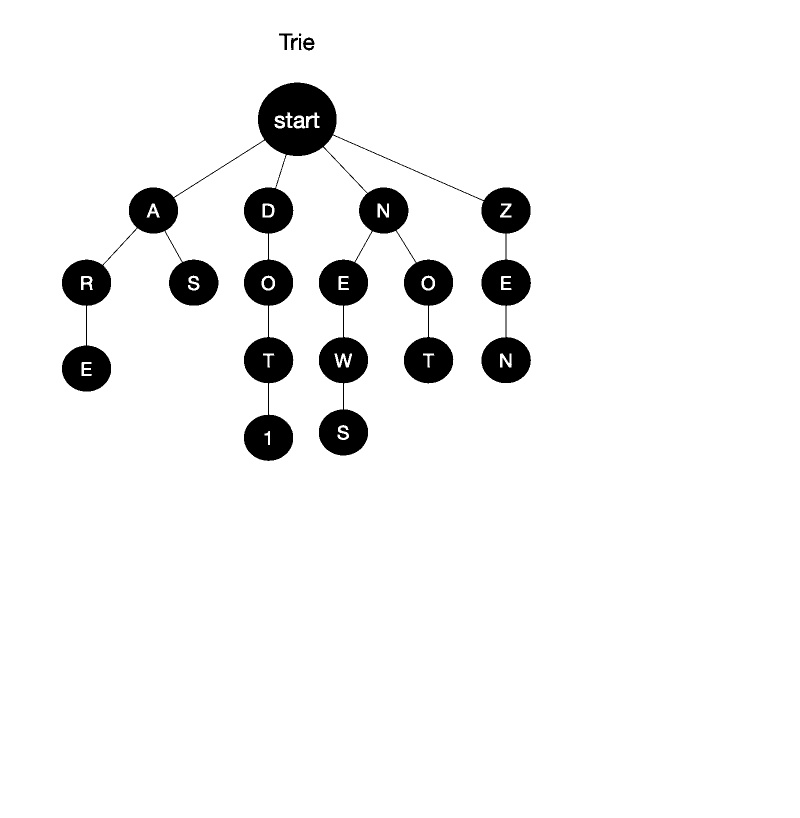
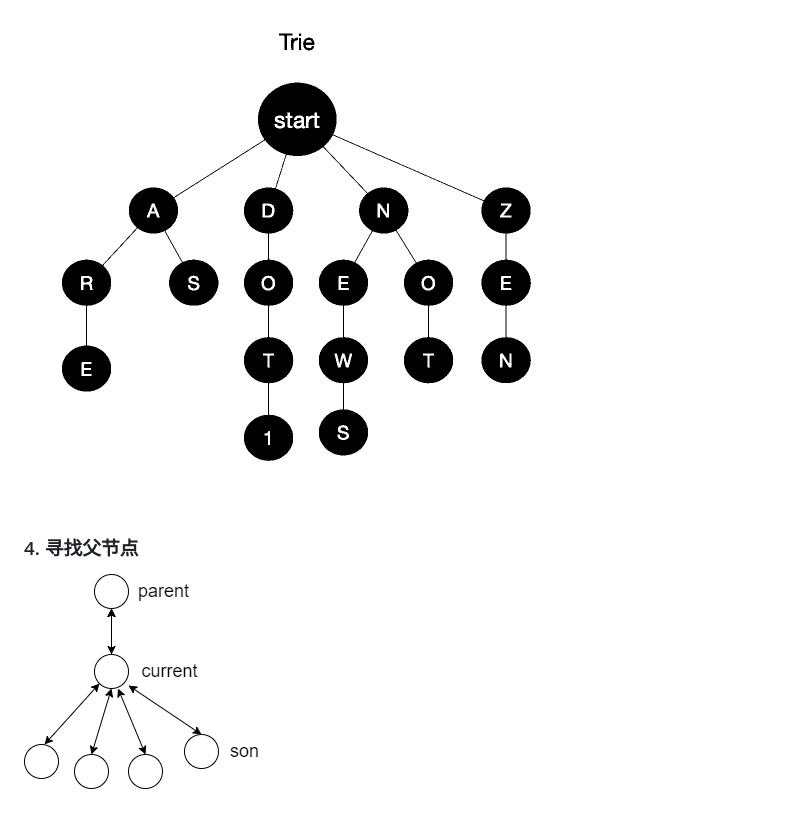
Before and after one commit to Zhang-Jing-Xuan/UndergraduateWork, a Markdown page: README.md, the part around the change. Drawn GitHub-style; pictures changed too: images/Tree.png (added); blank space fills up the shorter version.

```diff
--- a/README.md
+++ b/README.md
@@ -15,3 +15,6 @@
 
 ### 3. 字典树举例（用于文件名判重）
 ![字典树](images/DictionaryTreeB.jpeg)
+
+### 4. 寻找父节点
+![父节点](images/Tree.png)
```
Also changed, not shown: 1 other file.
